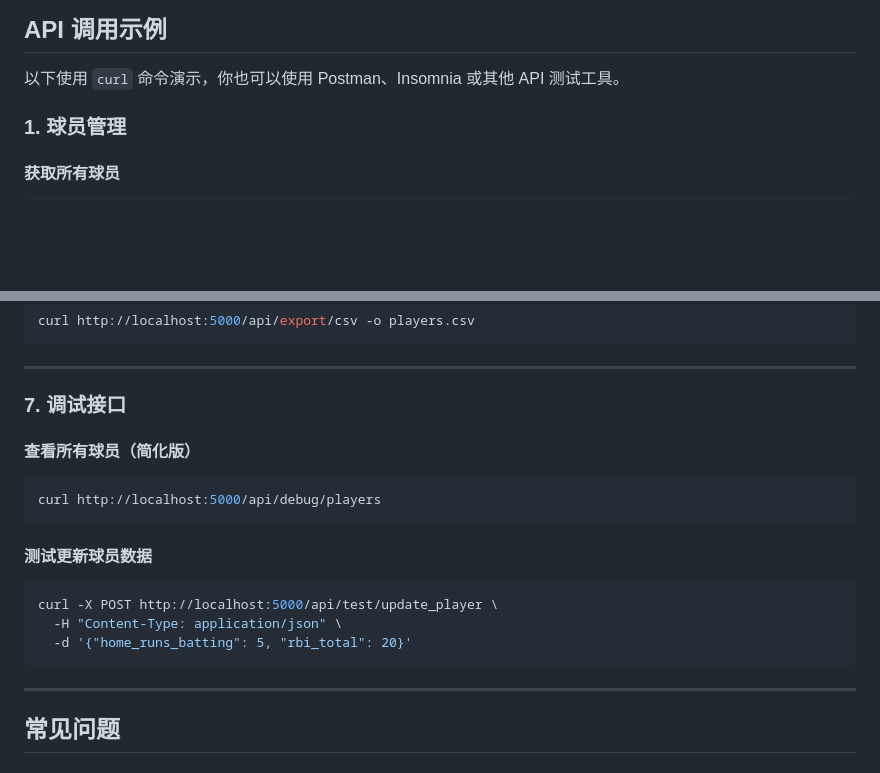
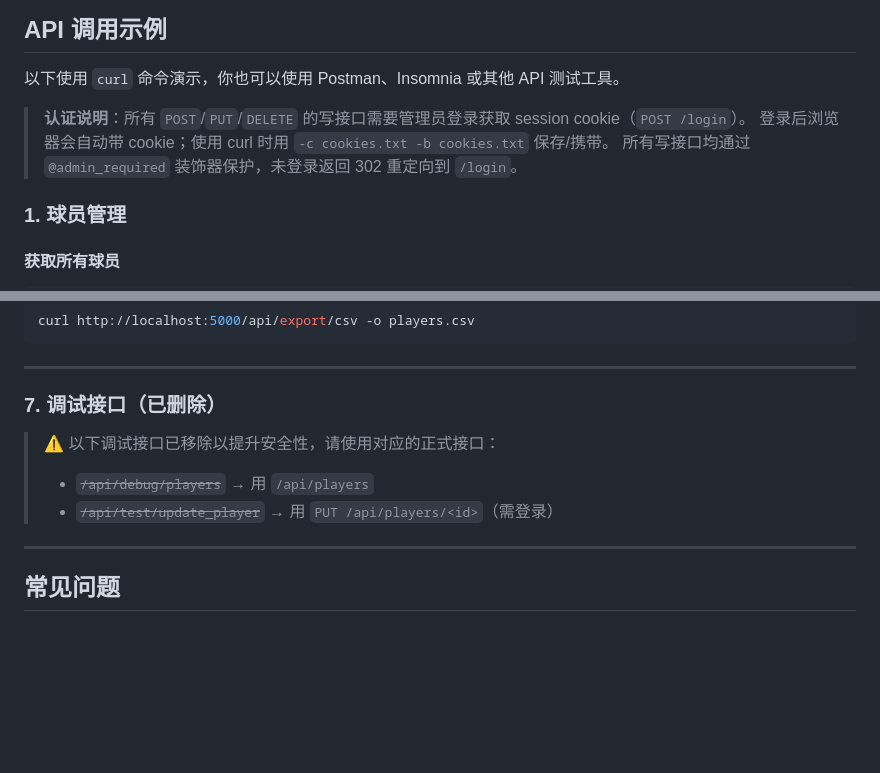
Before and after one commit to earthgrass/bjut-baseball-system, a Markdown page: API_DOCUMENTATION.md, 2 parts joined by grey strips. Rendered like a GitHub page; blank space fills up the shorter version.

````diff
--- a/API_DOCUMENTATION.md
+++ b/API_DOCUMENTATION.md
@@ -22,6 +22,10 @@ docker-compose down
 ## API 调用示例
 
 以下使用 `curl` 命令演示，你也可以使用 Postman、Insomnia 或其他 API 测试工具。
+
+> **认证说明**：所有 `POST`/`PUT`/`DELETE` 的写接口需要管理员登录获取 session cookie（`POST /login`）。
+> 登录后浏览器会自动带 cookie；使用 curl 时用 `-c cookies.txt -b cookies.txt` 保存/携带。
+> 所有写接口均通过 `@admin_required` 装饰器保护，未登录返回 302 重定向到 `/login`。
 
 ### 1. 球员管理
 
@@ -243,19 +247,11 @@ curl http://localhost:5000/api/export/csv -o players.csv
 
 ---
 
-### 7. 调试接口
+### 7. 调试接口（已删除）
 
-#### 查看所有球员（简化版）
-```bash
-curl http://localhost:5000/api/debug/players
-```
-
-#### 测试更新球员数据
-```bash
-curl -X POST http://localhost:5000/api/test/update_player \
-  -H "Content-Type: application/json" \
-  -d '{"home_runs_batting": 5, "rbi_total": 20}'
-```
+> ⚠️ 以下调试接口已移除以提升安全性，请使用对应的正式接口：
+> - ~~`/api/debug/players`~~ → 用 `/api/players`
+> - ~~`/api/test/update_player`~~ → 用 `PUT /api/players/<id>`（需登录）
 
 ---
 
````
Also changed, not shown: README.md (+51 -27 lines).
